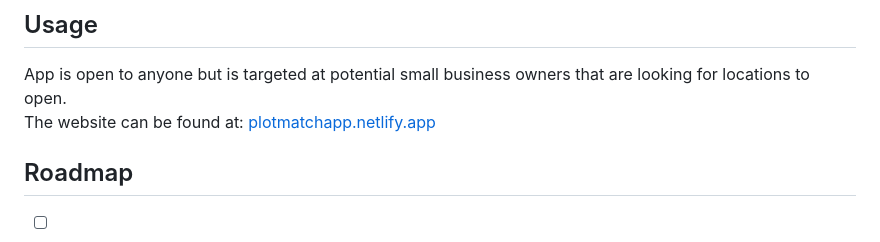
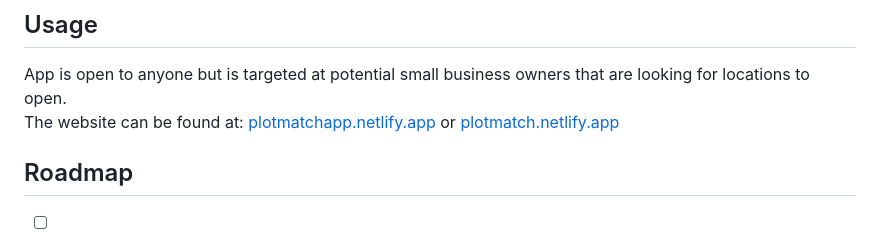
Before and after one commit to srmoola/PlotMatch-App, a Markdown page: README.md, the part around the change. GitHub-like rendering.

```diff
--- a/README.md
+++ b/README.md
@@ -33,7 +33,7 @@ PlotMatch is a powerful app that helps small business owners in the city of Cant
 
 App is open to anyone but is targeted at potential small business owners that are looking for locations to open.
 <br>
-The website can be found at: [plotmatchapp.netlify.app](url)
+The website can be found at: [plotmatchapp.netlify.app](url) or [plotmatch.netlify.app](url)
 
 
 
```
